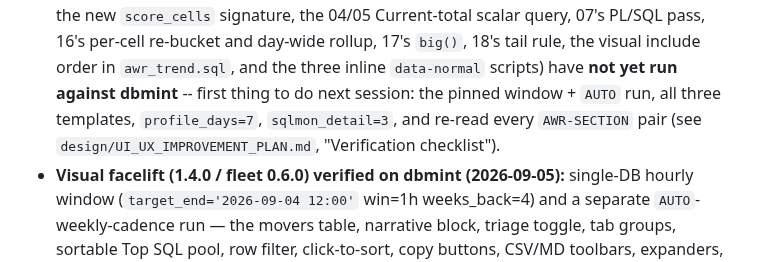
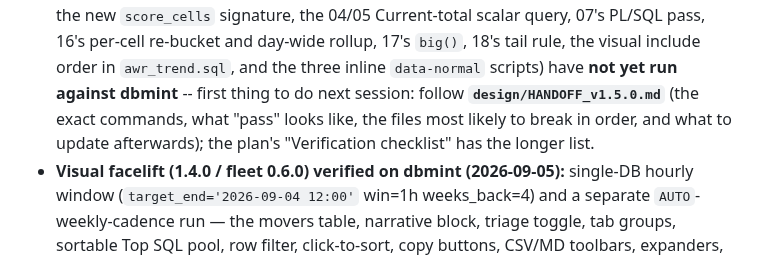
Before and after one commit to davidbudac/awr_timeline_comparison, a Markdown page: CLAUDE.md, the part around the change. Rendered like a GitHub page.

```diff
--- a/CLAUDE.md
+++ b/CLAUDE.md
@@ -1075,9 +1075,9 @@ the demo.
   and day-wide rollup, 17's `big()`, 18's tail rule, the visual include
   order in `awr_trend.sql`, and the three inline `data-normal` scripts)
   have **not yet run against dbmint** -- first thing to do next session:
-  the pinned window + `AUTO` run, all three templates, `profile_days=7`,
-  `sqlmon_detail=3`, and re-read every `AWR-SECTION` pair (see
-  `design/UI_UX_IMPROVEMENT_PLAN.md`, "Verification checklist").
+  follow **`design/HANDOFF_v1.5.0.md`** (the exact commands, what "pass"
+  looks like, the files most likely to break in order, and what to update
+  afterwards); the plan's "Verification checklist" has the longer list.
 - **Visual facelift (1.4.0 / fleet 0.6.0) verified on dbmint (2026-09-05):**
   single-DB hourly window (`target_end='2026-09-04 12:00'` win=1h
   weeks_back=4) and a separate `AUTO`-weekly-cadence run — the movers table,
```
Also changed, not shown: design/HANDOFF_v1.5.0.md (added, +203 -0 lines).
